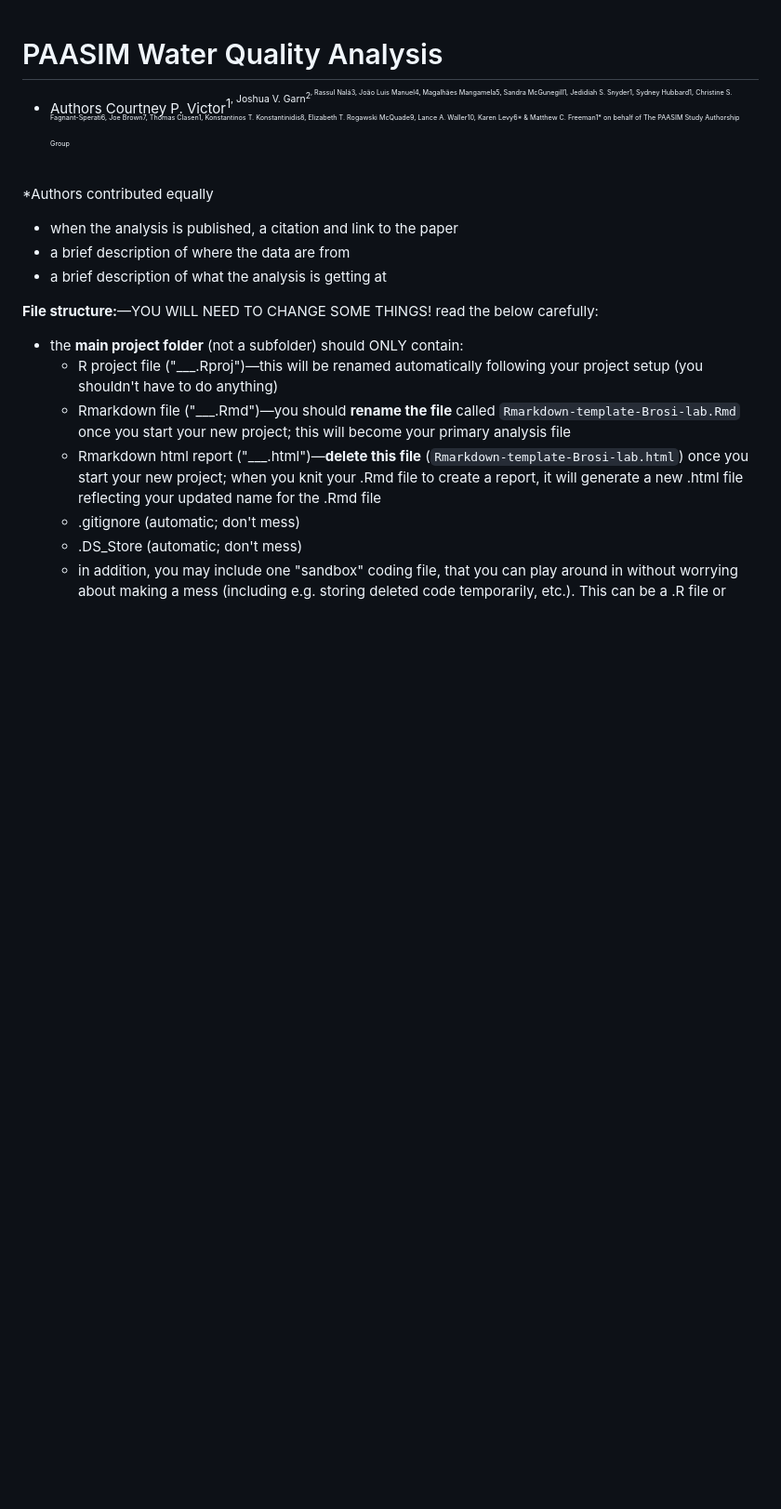
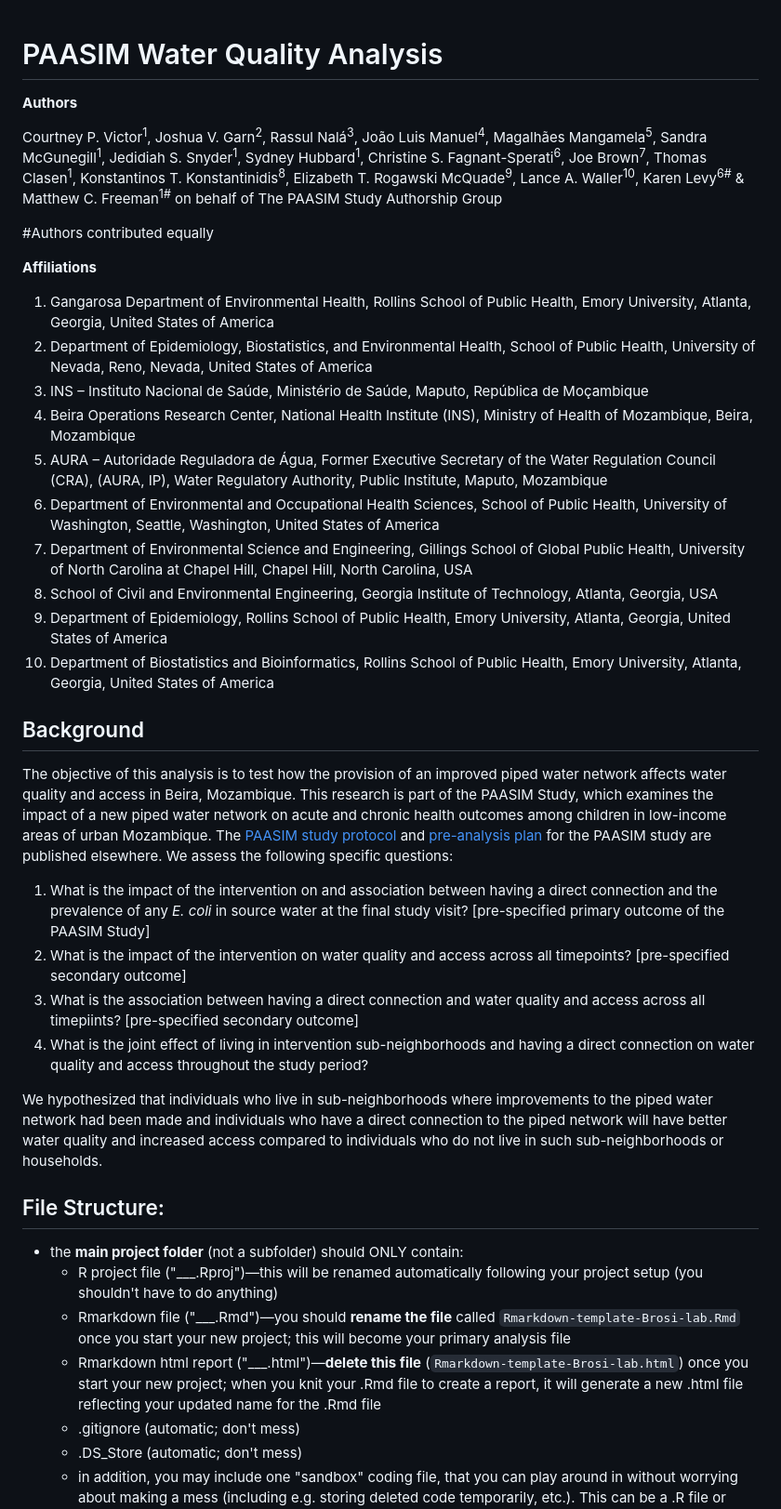
Before and after one commit to PAASIM-Project/intervention_waterquality, a Markdown page: README.md, the part around the change. Shown: that part at 93% size. GitHub-like rendering; blank space fills up the shorter version.

Commit message:
Update README.md
1/8/25 CV

```diff
--- a/README.md
+++ b/README.md
@@ -1,15 +1,35 @@
 # PAASIM Water Quality Analysis
 
-* Authors
-  Courtney P. Victor<sup>1<sup>, Joshua V. Garn<sup>2<sup>, Rassul Nalá3, João Luis Manuel4, Magalhães Mangamela5, Sandra McGunegill1, Jedidiah S. Snyder1, Sydney Hubbard1, Christine S. Fagnant-Sperati6, Joe Brown7, Thomas Clasen1, Konstantinos T. Konstantinidis8, Elizabeth T. Rogawski McQuade9, Lance A. Waller10, Karen Levy6* & Matthew C. Freeman1* on behalf of The PAASIM Study Authorship Group
+**Authors**
 
-*Authors contributed equally
+Courtney P. Victor<sup>1</sup>, Joshua V. Garn<sup>2</sup>, Rassul Nalá<sup>3</sup>, João Luis Manuel<sup>4</sup>, Magalhães Mangamela<sup>5</sup>, Sandra McGunegill<sup>1</sup>, Jedidiah S. Snyder<sup>1</sup>, Sydney Hubbard<sup>1</sup>, Christine S. Fagnant-Sperati<sup>6</sup>, Joe Brown<sup>7</sup>, Thomas Clasen<sup>1</sup>, Konstantinos T. Konstantinidis<sup>8</sup>, Elizabeth T. Rogawski McQuade<sup>9</sup>, Lance A. Waller<sup>10</sup>, Karen Levy<sup>6#</sup> & Matthew C. Freeman<sup>1#</sup> on behalf of The PAASIM Study Authorship Group
 
-* when the analysis is published, a citation and link to the paper
-* a brief description of where the data are from
-* a brief description of what the analysis is getting at
+#Authors contributed equally
 
-**File structure:**&mdash;YOU WILL NEED TO CHANGE SOME THINGS! read the below carefully:
+**Affiliations**
+
+1. Gangarosa Department of Environmental Health, Rollins School of Public Health, Emory University, Atlanta, Georgia, United States of America
+2. Department of Epidemiology, Biostatistics, and Environmental Health, School of Public Health, University of Nevada, Reno, Nevada, United States of America
+3. INS – Instituto Nacional de Saúde, Ministério de Saúde, Maputo, República de Moçambique
+4. Beira Operations Research Center, National Health Institute (INS), Ministry of Health of Mozambique, Beira, Mozambique
+5. AURA – Autoridade Reguladora de Água, Former Executive Secretary of the Water Regulation Council (CRA), (AURA, IP), Water Regulatory Authority, Public Institute, Maputo, Mozambique
+6. Department of Environmental and Occupational Health Sciences, School of Public Health, University of Washington, Seattle, Washington, United States of America
+7. Department of Environmental Science and Engineering, Gillings School of Global Public Health, University of North Carolina at Chapel Hill, Chapel Hill, North Carolina, USA
+8. School of Civil and Environmental Engineering, Georgia Institute of Technology, Atlanta, Georgia, USA
+9. Department of Epidemiology, Rollins School of Public Health, Emory University, Atlanta, Georgia, United States of America
+10. Department of Biostatistics and Bioinformatics, Rollins School of Public Health, Emory University, Atlanta, Georgia, United States of America
+
+## Background
+
+The objective of this analysis is to test how the provision of an improved piped water network affects water quality and access in Beira, Mozambique. This research is part of the PAASIM Study, which examines the impact of a new piped water network on acute and chronic health outcomes among children in low-income areas of urban Mozambique. The [PAASIM study protocol](https://bmjopen.bmj.com/content/13/3/e067341#ref-89) and [pre-analysis plan](https://osf.io/4rkn6/) for the PAASIM study are published elsewhere. We assess the following specific questions:
+1. What is the impact of the intervention on and association between having a direct connection and the prevalence of any *E. coli* in source water at the final study visit? [pre-specified primary outcome of the PAASIM Study]
+2. What is the impact of the intervention on water quality and access across all timepoints? [pre-specified secondary outcome]
+3. What is the association between having a direct connection and water quality and access across all timepiints? [pre-specified secondary outcome]
+4. What is the joint effect of living in intervention sub-neighborhoods and having a direct connection on water quality and access throughout the study period?
+
+We hypothesized that individuals who live in sub-neighborhoods where improvements to the piped water network had been made and individuals who have a direct connection to the piped network will have better water quality and increased access compared to individuals who do not live in such sub-neighborhoods or households.
+
+## File Structure:
 
 * the **main project folder** (not a subfolder) should ONLY contain:
     + R project file ("___.Rproj")&mdash;this will be renamed automatically following your project setup (you shouldn't have to do anything)
```
